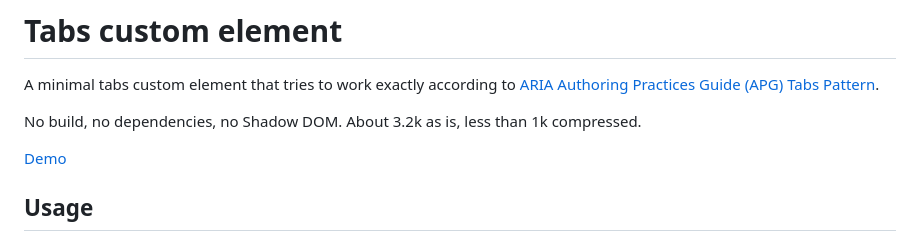
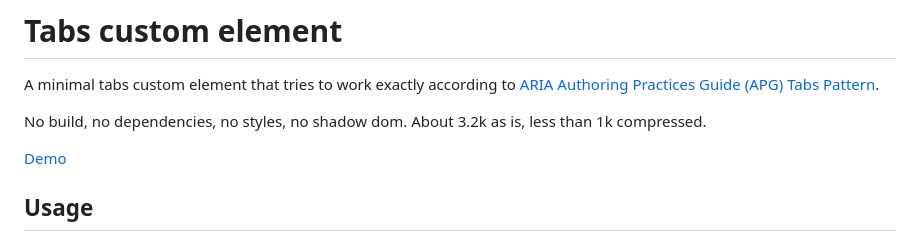
Before and after one commit to sakamies/tabs-customelement, a Markdown page: README.md, the part around the change. Drawn GitHub-style.

Commit message:
No styles either

```diff
--- a/README.md
+++ b/README.md
@@ -2,7 +2,7 @@
 
 A minimal tabs custom element that tries to work exactly according to [ARIA Authoring Practices Guide (APG) Tabs Pattern](https://www.w3.org/WAI/ARIA/apg/patterns/tabs/).
 
-No build, no dependencies, no Shadow DOM. About 3.2k as is, less than 1k compressed.
+No build, no dependencies, no styles, no shadow dom. About 3.2k as is, less than 1k compressed.
 
 [Demo](https://sakamies.github.io/tabs-customelement/)
 
```
